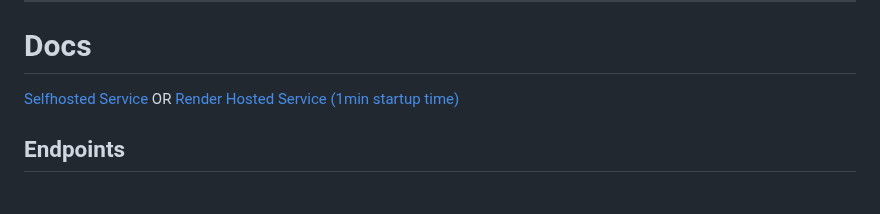
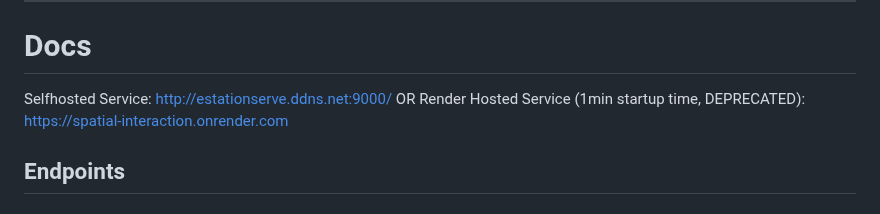
Before and after one commit to salernoelia/Wera, a Markdown page: README.md, the part around the change. Drawn GitHub-style.

```diff
--- a/README.md
+++ b/README.md
@@ -79,9 +79,9 @@ UNREAL_SPEECH_API_KEY=key
 
 # Docs
 
-[Selfhosted Service](http://estationserve.ddns.net:9000/)
+Selfhosted Service: http://estationserve.ddns.net:9000/
 OR
-[Render Hosted Service (1min startup time)](https://spatial-interaction.onrender.com)
+Render Hosted Service (1min startup time, DEPRECATED): https://spatial-interaction.onrender.com
 
 ## Endpoints
 
```
